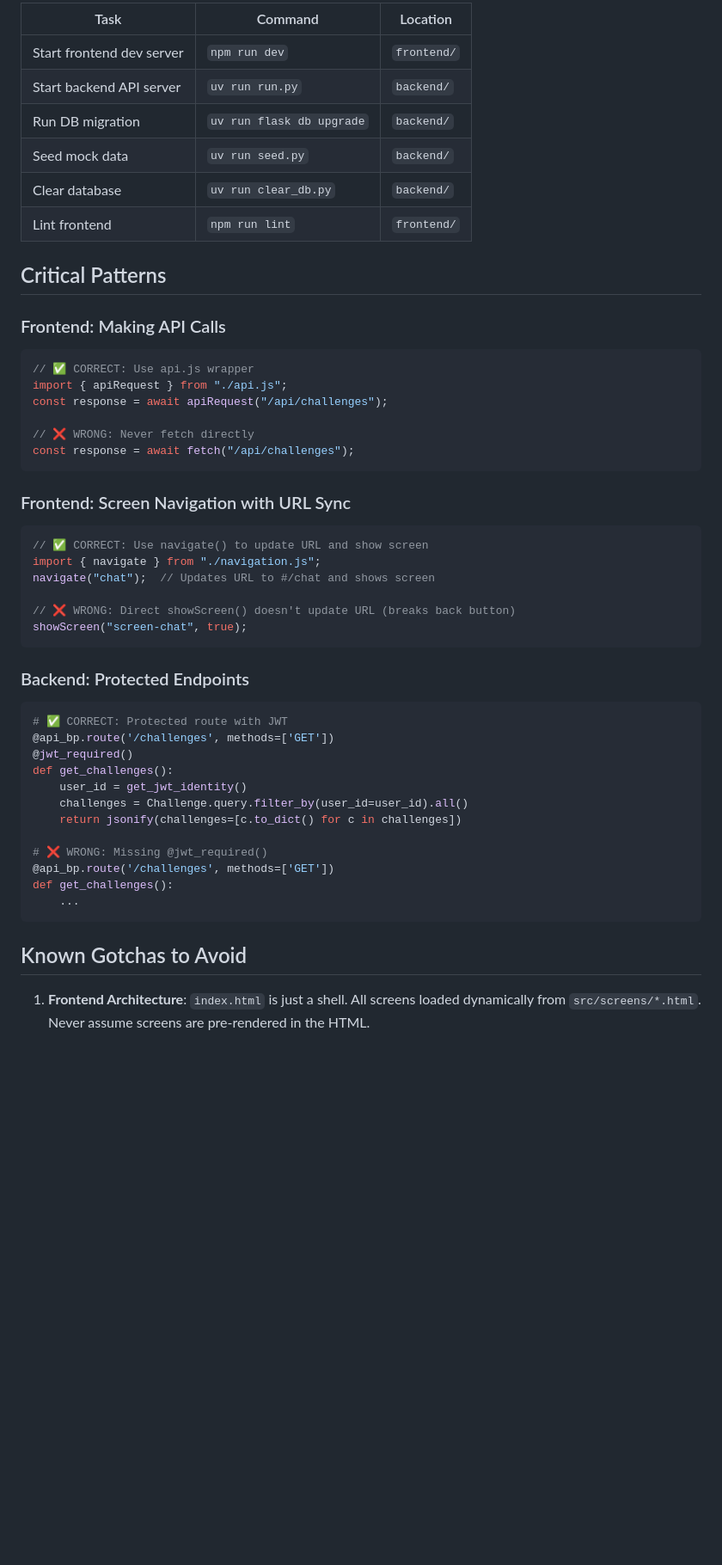
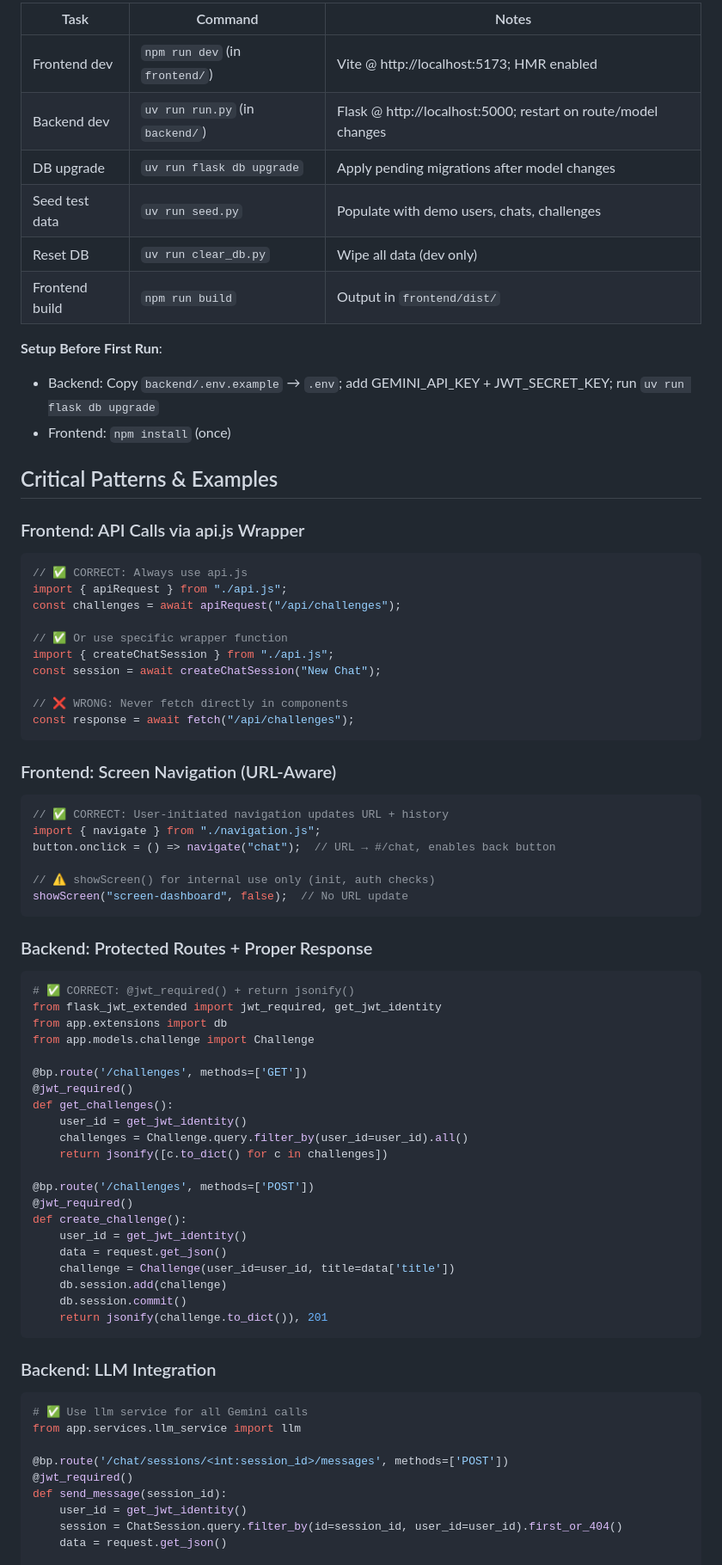
Before and after one commit to naorleizer/pixie-angel, a Markdown page: .github/copilot-instructions.md, the part around one of its changes. Shown at 86% size. Rendered like a GitHub page; blank space fills up the shorter version.

````diff
--- a/.github/copilot-instructions.md
+++ b/.github/copilot-instructions.md
@@ -34,52 +41,77 @@ You are an expert AI programming assistant working on **Pixie**, an AI-powered f
 
-| Task | Command | Location |
-|------|---------|----------|
-| Start frontend dev server | `npm run dev` | `frontend/` |
-| Start backend API server | `uv run run.py` | `backend/` |
-| Run DB migration | `uv run flask db upgrade` | `backend/` |
-| Seed mock data | `uv run seed.py` | `backend/` |
-| Clear database | `uv run clear_db.py` | `backend/` |
-| Lint frontend | `npm run lint` | `frontend/` |
+| Task | Command | Notes |
+|------|---------|-------|
+| Frontend dev | `npm run dev` (in `frontend/`) | Vite @ http://localhost:5173; HMR enabled |
+| Backend dev | `uv run run.py` (in `backend/`) | Flask @ http://localhost:5000; restart on route/model changes |
+| DB upgrade | `uv run flask db upgrade` | Apply pending migrations after model changes |
+| Seed test data | `uv run seed.py` | Populate with demo users, chats, challenges |
+| Reset DB | `uv run clear_db.py` | Wipe all data (dev only) |
+| Frontend build | `npm run build` | Output in `frontend/dist/` |
 
-## Critical Patterns
+**Setup Before First Run**:
+- Backend: Copy `backend/.env.example` → `.env`; add GEMINI_API_KEY + JWT_SECRET_KEY; run `uv run flask db upgrade`
+- Frontend: `npm install` (once)
 
-### Frontend: Making API Calls
+## Critical Patterns & Examples
+
+### Frontend: API Calls via api.js Wrapper
 ```javascript
-// ✅ CORRECT: Use api.js wrapper
+// ✅ CORRECT: Always use api.js
 import { apiRequest } from "./api.js";
-const response = await apiRequest("/api/challenges");
+const challenges = await apiRequest("/api/challenges");
 
-// ❌ WRONG: Never fetch directly
+// ✅ Or use specific wrapper function
+import { createChatSession } from "./api.js";
+const session = await createChatSession("New Chat");
+
+// ❌ WRONG: Never fetch directly in components
 const response = await fetch("/api/challenges");
 ```
 
-### Frontend: Screen Navigation with URL Sync
+### Frontend: Screen Navigation (URL-Aware)
 ```javascript
-// ✅ CORRECT: Use navigate() to update URL and show screen
+// ✅ CORRECT: User-initiated navigation updates URL + history
 import { navigate } from "./navigation.js";
-navigate("chat");  // Updates URL to #/chat and shows screen
+button.onclick = () => navigate("chat");  // URL → #/chat, enables back button
 
-// ❌ WRONG: Direct showScreen() doesn't update URL (breaks back button)
-showScreen("screen-chat", true);
+// ⚠ showScreen() for internal use only (init, auth checks)
+showScreen("screen-dashboard", false);  // No URL update
 ```
 
-### Backend: Protected Endpoints
+### Backend: Protected Routes + Proper Response
 ```python
-# ✅ CORRECT: Protected route with JWT
-@api_bp.route('/challenges', methods=['GET'])
+# ✅ CORRECT: @jwt_required() + return jsonify()
+from flask_jwt_extended import jwt_required, get_jwt_identity
+from app.extensions import db
+from app.models.challenge import Challenge
+
+@bp.route('/challenges', methods=['GET'])
 @jwt_required()
 def get_challenges():
     user_id = get_jwt_identity()
     challenges = Challenge.query.filter_by(user_id=user_id).all()
-    return jsonify(challenges=[c.to_dict() for c in challenges])
+    return jsonify([c.to_dict() for c in challenges])
 
-# ❌ WRONG: Missing @jwt_required()
-@api_bp.route('/challenges', methods=['GET'])
-def get_challenges():
-    ...
+@bp.route('/challenges', methods=['POST'])
+@jwt_required()
+def create_challenge():
+    user_id = get_jwt_identity()
+    data = request.get_json()
+    challenge = Challenge(user_id=user_id, title=data['title'])
+    db.session.add(challenge)
+    db.session.commit()
+    return jsonify(challenge.to_dict()), 201
 ```
 
-## Known Gotchas to Avoid
+### Backend: LLM Integration
+```python
+# ✅ Use llm service for all Gemini calls
+from app.services.llm_service import llm
 
-1. **Frontend Architecture**: `index.html` is just a shell. All screens loaded dynamically from `src/screens/*.html`. Never assume screens are pre-rendered in the HTML.
+@bp.route('/chat/sessions/<int:session_id>/messages', methods=['POST'])
+@jwt_required()
+def send_message(session_id):
+    user_id = get_jwt_identity()
+    session = ChatSession.query.filter_by(id=session_id, user_id=user_id).first_or_404()
+    data = request.get_json()
 
````
Also changed, not shown: other parts of .github/copilot-instructions.md (+138 -72 lines).
